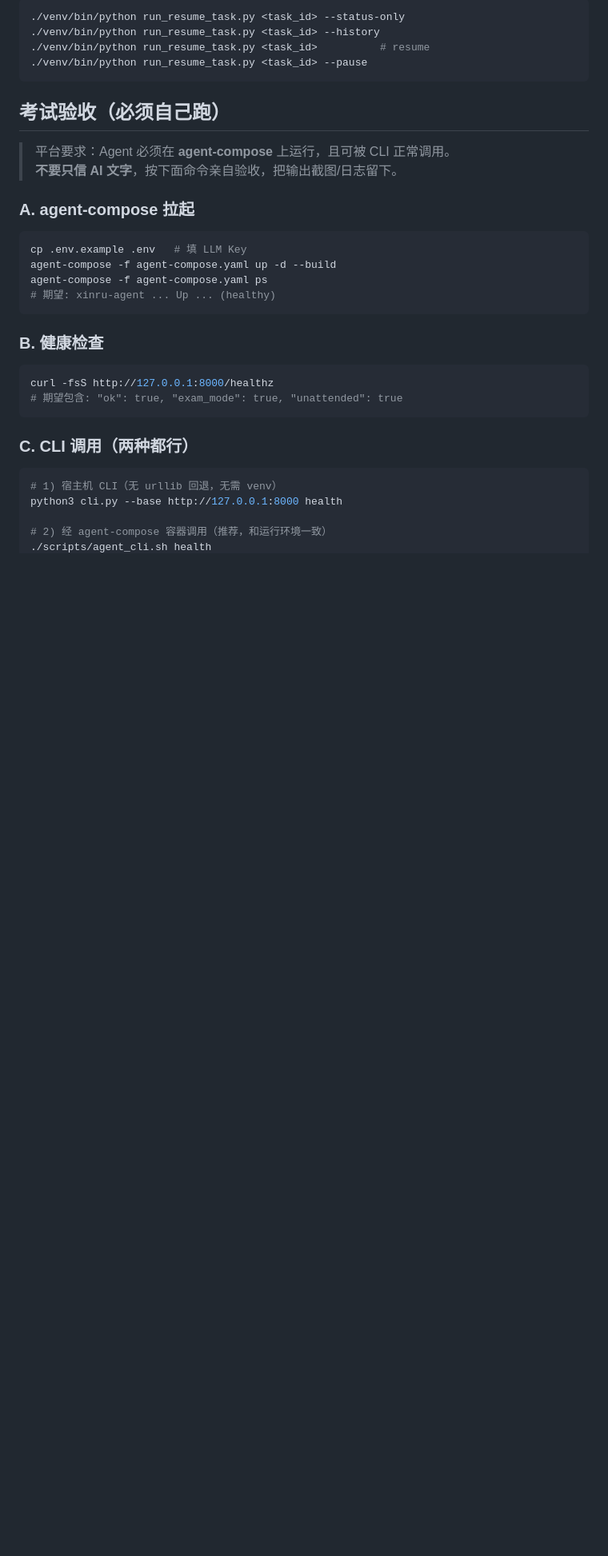
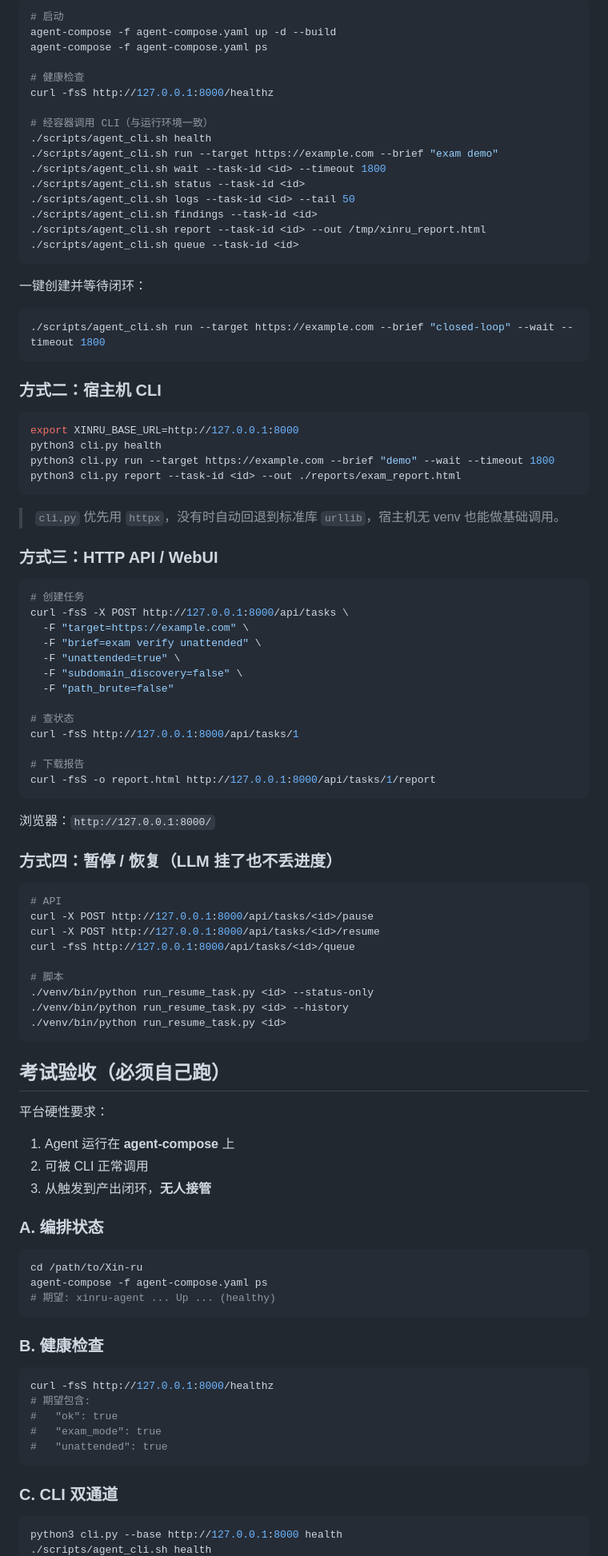
Before and after one commit to Nixel-xin/Xin-ru, a Markdown page: README.md, the part around one of its changes. Shown at 80% size. GitHub-like rendering; blank space fills up the shorter version.

````diff
--- a/README.md
+++ b/README.md
@@ -144,23 +167,86 @@ agent/
 
 ```bash
-./venv/bin/python run_resume_task.py <task_id> --status-only
-./venv/bin/python run_resume_task.py <task_id> --history
-./venv/bin/python run_resume_task.py <task_id>          # resume
-./venv/bin/python run_resume_task.py <task_id> --pause
+# 启动
+agent-compose -f agent-compose.yaml up -d --build
+agent-compose -f agent-compose.yaml ps
+
+# 健康检查
+curl -fsS http://127.0.0.1:8000/healthz
+
+# 经容器调用 CLI（与运行环境一致）
+./scripts/agent_cli.sh health
+./scripts/agent_cli.sh run --target https://example.com --brief "exam demo"
+./scripts/agent_cli.sh wait --task-id <id> --timeout 1800
+./scripts/agent_cli.sh status --task-id <id>
+./scripts/agent_cli.sh logs --task-id <id> --tail 50
+./scripts/agent_cli.sh findings --task-id <id>
+./scripts/agent_cli.sh report --task-id <id> --out /tmp/xinru_report.html
+./scripts/agent_cli.sh queue --task-id <id>
 ```
 
+一键创建并等待闭环：
 
+```bash
+./scripts/agent_cli.sh run --target https://example.com --brief "closed-loop" --wait --timeout 1800
+```
+
+### 方式二：宿主机 CLI
+
+```bash
+export XINRU_BASE_URL=http://127.0.0.1:8000
+python3 cli.py health
+python3 cli.py run --target https://example.com --brief "demo" --wait --timeout 1800
+python3 cli.py report --task-id <id> --out ./reports/exam_report.html
+```
+
+> `cli.py` 优先用 `httpx`，没有时自动回退到标准库 `urllib`，宿主机无 venv 也能做基础调用。
+
+### 方式三：HTTP API / WebUI
+
+```bash
+# 创建任务
+curl -fsS -X POST http://127.0.0.1:8000/api/tasks \
+  -F "target=https://example.com" \
+  -F "brief=exam verify unattended" \
+  -F "unattended=true" \
+  -F "subdomain_discovery=false" \
+  -F "path_brute=false"
+
+# 查状态
+curl -fsS http://127.0.0.1:8000/api/tasks/1
+
+# 下载报告
+curl -fsS -o report.html http://127.0.0.1:8000/api/tasks/1/report
+```
+
+浏览器：`http://127.0.0.1:8000/`
+
+### 方式四：暂停 / 恢复（LLM 挂了也不丢进度）
+
+```bash
+# API
+curl -X POST http://127.0.0.1:8000/api/tasks/<id>/pause
+curl -X POST http://127.0.0.1:8000/api/tasks/<id>/resume
+curl -fsS http://127.0.0.1:8000/api/tasks/<id>/queue
+
+# 脚本
+./venv/bin/python run_resume_task.py <id> --status-only
+./venv/bin/python run_resume_task.py <id> --history
+./venv/bin/python run_resume_task.py <id>
+```
 
 ## 考试验收（必须自己跑）
 
-> 平台要求：Agent 必须在 **agent-compose** 上运行，且可被 CLI 正常调用。
-> **不要只信 AI 文字**，按下面命令亲自验收，把输出截图/日志留下。
+平台硬性要求：
 
-### A. agent-compose 拉起
+1. Agent 运行在 **agent-compose** 上
+2. 可被 CLI 正常调用
+3. 从触发到产出闭环，**无人接管**
+
+### A. 编排状态
 
 ```bash
-cp .env.example .env   # 填 LLM Key
-agent-compose -f agent-compose.yaml up -d --build
+cd /path/to/Xin-ru
 agent-compose -f agent-compose.yaml ps
 # 期望: xinru-agent ... Up ... (healthy)
 ```
@@ -169,14 +255,14 @@ agent-compose -f agent-compose.yaml ps
 
 ```bash
 curl -fsS http://127.0.0.1:8000/healthz
-# 期望包含: "ok": true, "exam_mode": true, "unattended": true
+# 期望包含:
+#   "ok": true
+#   "exam_mode": true
+#   "unattended": true
 ```
 
-### C. CLI 调用（两种都行）
+### C. CLI 双通道
 
 ```bash
-# 1) 宿主机 CLI（无 urllib 回退，无需 venv）
 python3 cli.py --base http://127.0.0.1:8000 health
-
-# 2) 经 agent-compose 容器调用（推荐，和运行环境一致）
 ./scripts/agent_cli.sh health
````
Also changed, not shown: other parts of README.md (+240 -142 lines).
